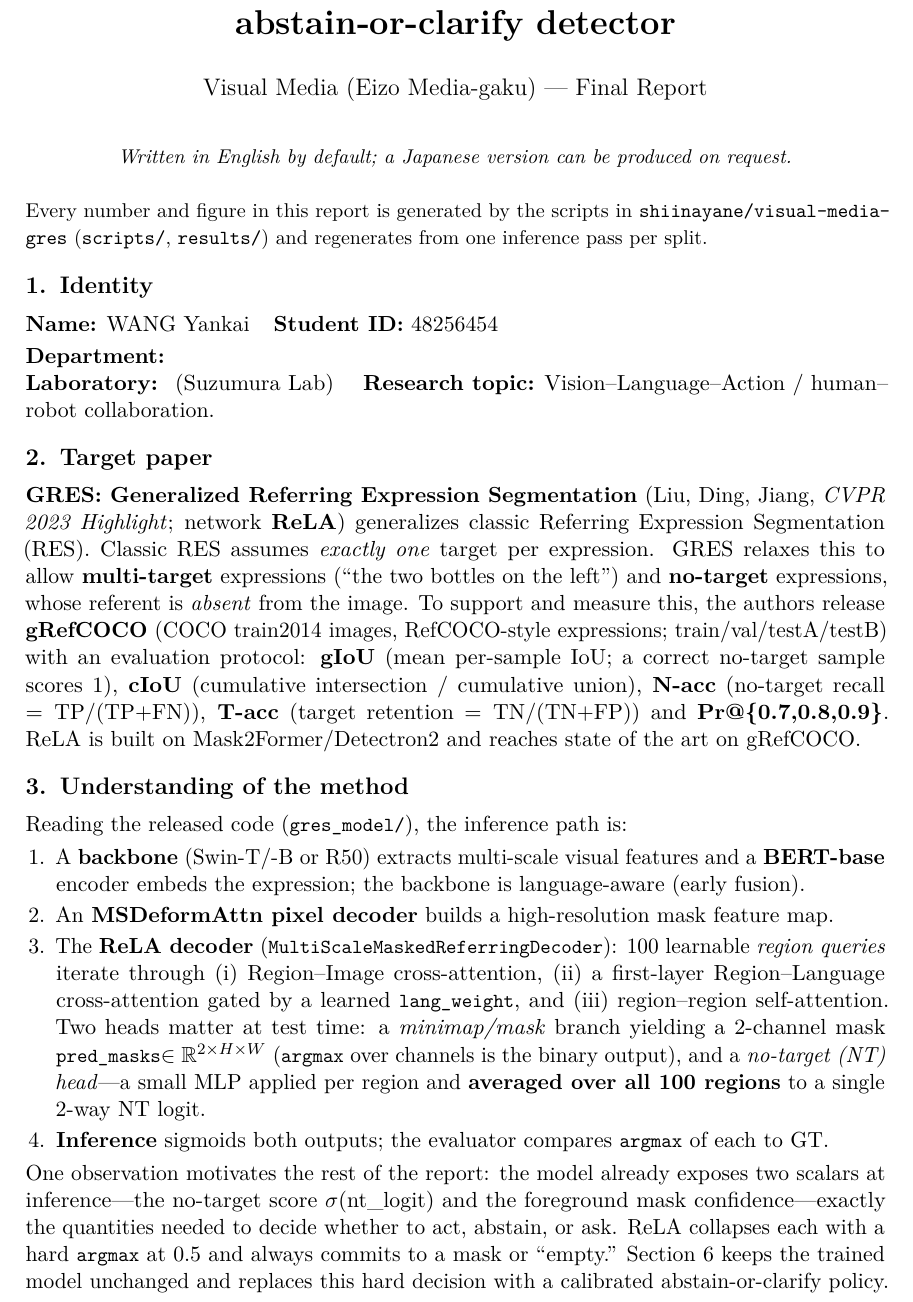
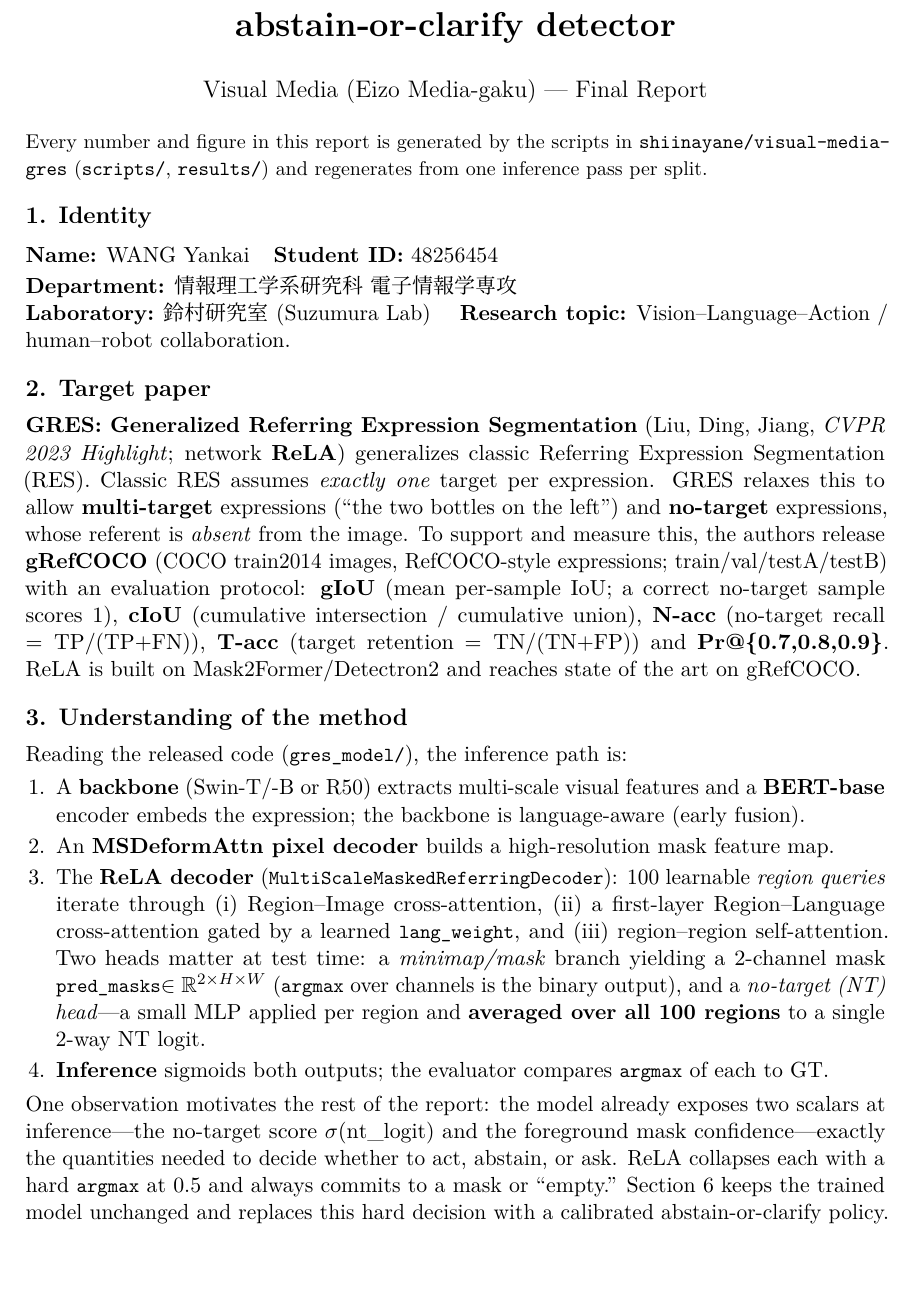
Before and after one commit to shiinayane/visual-media-gres, a LaTeX document (report/report.tex): part of page 1 of 6, cut so that both start at the same text. Compiled offline with LuaLaTeX.

Commit message:
Typeset Japanese via LuaTeX-ja (Harano Aji Mincho, proper kinsoku); pin LuaLaTeX in .latexmkrc; drop AI-tell meta-note

```diff
--- a/report/report.tex
+++ b/report/report.tex
@@ -1,17 +1,17 @@
 \documentclass[11pt]{article}
 
-% ---- self-contained, clean single-column academic preamble ----
+% ---- single-column academic preamble; compile with LuaLaTeX ----
+% Japanese is typeset by LuaTeX-ja (proper kinsoku line-breaking + Harano Aji
+% Mincho, which ships with TeX Live, so it is reproducible without system fonts).
 \usepackage[a4paper,top=1in,bottom=1in,left=1.15in,right=1.15in]{geometry}
-\usepackage[T1]{fontenc}
-\usepackage{lmodern}
+\usepackage{amsmath,amssymb}
 \usepackage{microtype}
-\usepackage{amsmath,amssymb}
+\usepackage[haranoaji]{luatexja-preset}
 \usepackage{graphicx}
 \usepackage{booktabs}
 \usepackage[font=small,labelfont=bf,skip=5pt]{caption}
 \usepackage{xcolor}
 \usepackage[hidelinks]{hyperref}
-\usepackage{CJKutf8}
 \usepackage{titlesec}
 \usepackage{enumitem}
 
@@ -45,10 +45,6 @@ failure-mode analysis and a post-hoc abstain-or-clarify detector}
 \begin{document}
 \maketitle
 \vspace{-3.5ex}
-\begin{center}\small\itshape
-Written in English by default; a Japanese version can be produced on request.
-\end{center}
-\vspace{0.5ex}
 \noindent\small Every number and figure in this report is generated by the scripts in
 \href{https://github.com/shiinayane/visual-media-gres}{\code{shiinayane/visual-media-gres}}
 (\code{scripts/}, \code{results/}) and regenerates from one inference pass per split.
@@ -59,8 +55,8 @@ Written in English by default; a Japanese version can be produced on request.
 \begin{tabular}{@{}ll@{}}
 \textbf{Name:} WANG Yankai & \textbf{Student ID:} 48256454 \\
 \end{tabular}\\[2pt]
-\textbf{Department:} \begin{CJK}{UTF8}{min}情報理工学系研究科 電子情報学専攻\end{CJK}\\
-\textbf{Laboratory:} \begin{CJK}{UTF8}{min}鈴村研究室\end{CJK} (Suzumura Lab) \quad
+\textbf{Department:} 情報理工学系研究科 電子情報学専攻\\
+\textbf{Laboratory:} 鈴村研究室 (Suzumura Lab) \quad
 \textbf{Research topic:} Vision--Language--Action / human--robot collaboration.
 
 % ------------------------------------------------------------------
```
Also changed, not shown: README.md, report/.latexmkrc (added), report/report.pdf.
